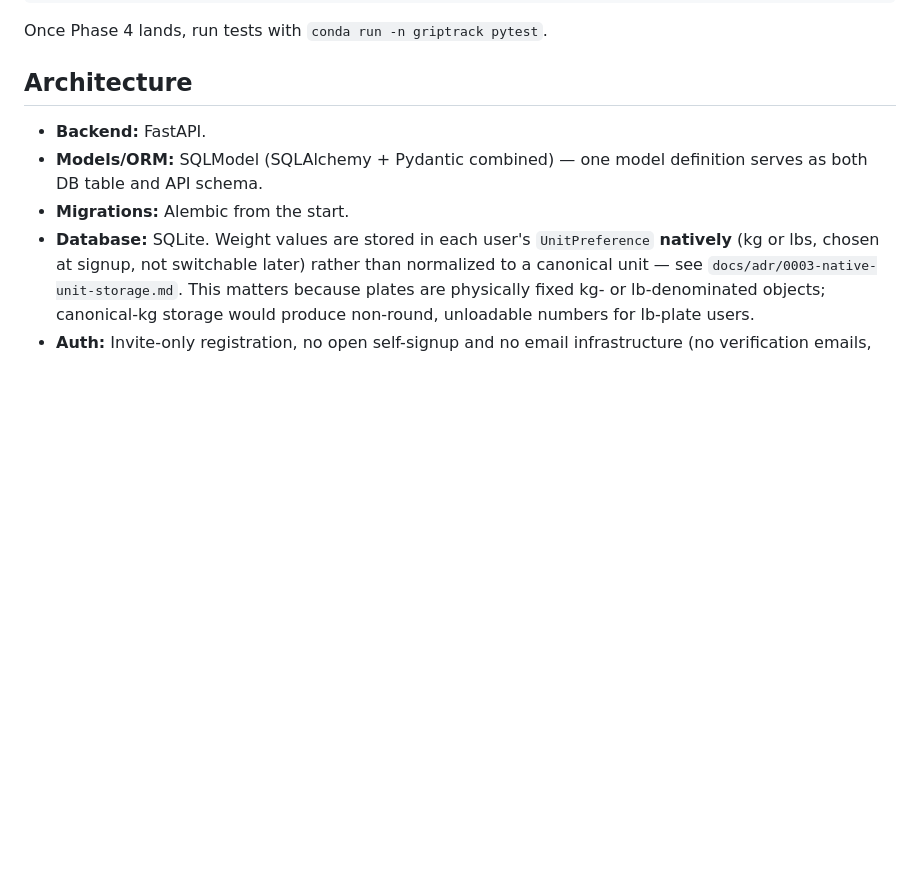
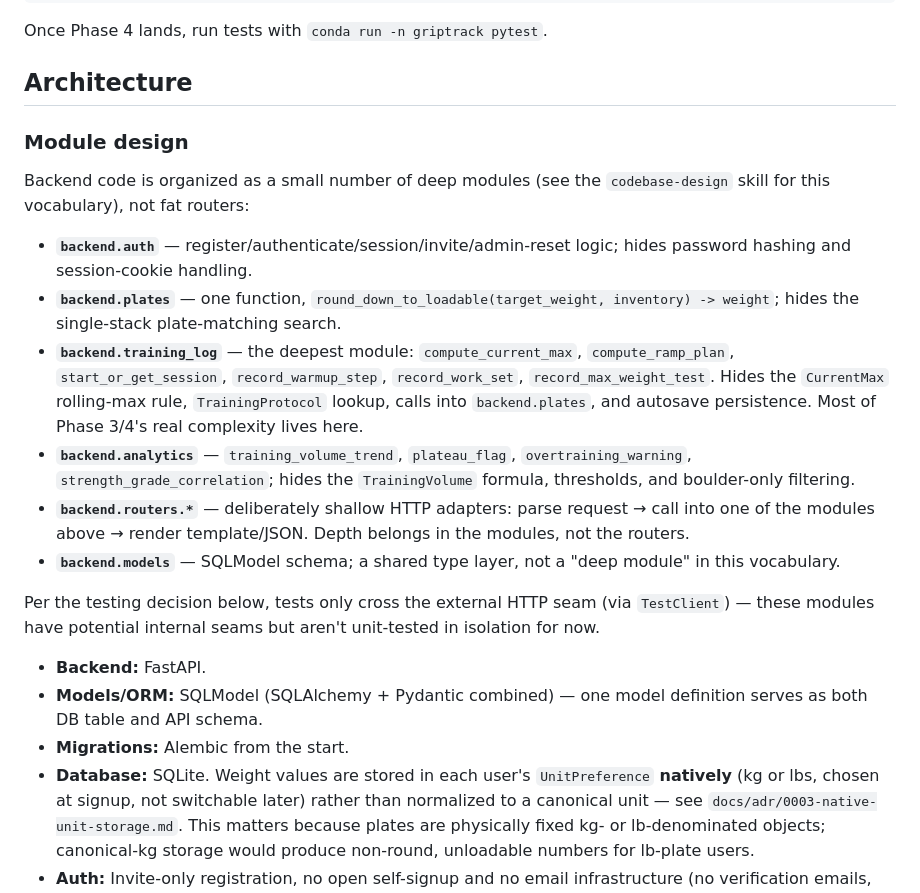
Before and after one commit to lboehme/griptrack, a Markdown page: CLAUDE.md, the part around the change. GitHub-like rendering; blank space fills up the shorter version.

Commit message:
Document backend module design (deep modules, not fat routers)
Records the codebase-design breakdown agreed on: auth, plates,
training_log, and analytics as deep modules with small interfaces;
routers stay deliberately shallow HTTP adapters.

Co-Authored-By: Claude Sonnet 5 <noreply@anthropic.com>

```diff
--- a/CLAUDE.md
+++ b/CLAUDE.md
@@ -64,6 +64,34 @@ conda run -n griptrack fastapi dev backend/main.py
 Once Phase 4 lands, run tests with `conda run -n griptrack pytest`.
 
 ## Architecture
+
+### Module design
+
+Backend code is organized as a small number of deep modules (see the
+`codebase-design` skill for this vocabulary), not fat routers:
+
+- **`backend.auth`** — register/authenticate/session/invite/admin-reset
+  logic; hides password hashing and session-cookie handling.
+- **`backend.plates`** — one function,
+  `round_down_to_loadable(target_weight, inventory) -> weight`; hides the
+  single-stack plate-matching search.
+- **`backend.training_log`** — the deepest module: `compute_current_max`,
+  `compute_ramp_plan`, `start_or_get_session`, `record_warmup_step`,
+  `record_work_set`, `record_max_weight_test`. Hides the `CurrentMax`
+  rolling-max rule, `TrainingProtocol` lookup, calls into `backend.plates`,
+  and autosave persistence. Most of Phase 3/4's real complexity lives here.
+- **`backend.analytics`** — `training_volume_trend`, `plateau_flag`,
+  `overtraining_warning`, `strength_grade_correlation`; hides the
+  `TrainingVolume` formula, thresholds, and boulder-only filtering.
+- **`backend.routers.*`** — deliberately shallow HTTP adapters: parse
+  request → call into one of the modules above → render template/JSON.
+  Depth belongs in the modules, not the routers.
+- **`backend.models`** — SQLModel schema; a shared type layer, not a "deep
+  module" in this vocabulary.
+
+Per the testing decision below, tests only cross the external HTTP seam
+(via `TestClient`) — these modules have potential internal seams but aren't
+unit-tested in isolation for now.
 
 - **Backend:** FastAPI.
 - **Models/ORM:** SQLModel (SQLAlchemy + Pydantic combined) — one model
```
